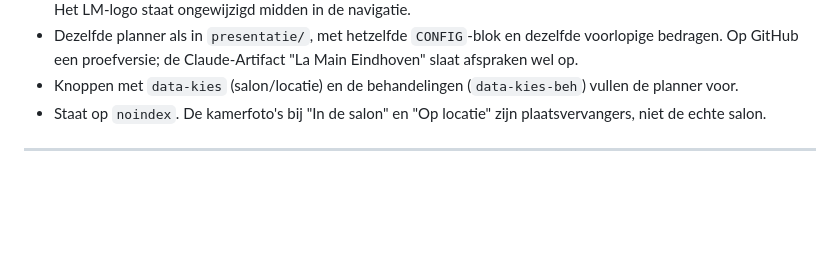
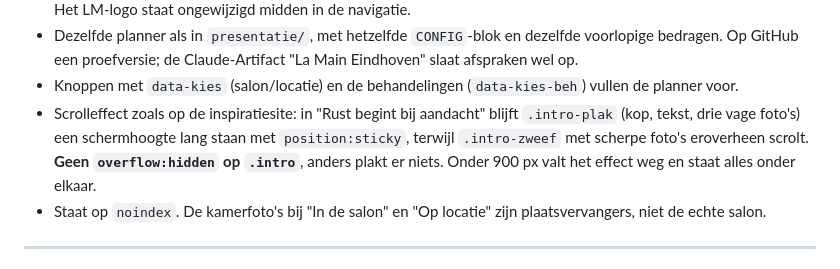
Before and after one commit to Bthemoon2030/la-main, a Markdown page: OVERDRACHT.md, the part around the change. GitHub-like rendering; blank space fills up the shorter version.

Commit message:
Overdracht: scrolleffect in /nieuw beschreven
Co-Authored-By: Claude Opus 5 <noreply@anthropic.com>

```diff
--- a/OVERDRACHT.md
+++ b/OVERDRACHT.md
@@ -239,6 +239,11 @@ daarvan overgenomen).
   "La Main Eindhoven" slaat afspraken wel op.
 - Knoppen met `data-kies` (salon/locatie) en de behandelingen
   (`data-kies-beh`) vullen de planner voor.
+- Scrolleffect zoals op de inspiratiesite: in "Rust begint bij aandacht"
+  blijft `.intro-plak` (kop, tekst, drie vage foto's) een schermhoogte lang
+  staan met `position:sticky`, terwijl `.intro-zweef` met scherpe foto's
+  eroverheen scrolt. **Geen `overflow:hidden` op `.intro`**, anders plakt er
+  niets. Onder 900 px valt het effect weg en staat alles onder elkaar.
 - Staat op `noindex`. De kamerfoto's bij "In de salon" en "Op locatie" zijn
   plaatsvervangers, niet de echte salon.
 
```
